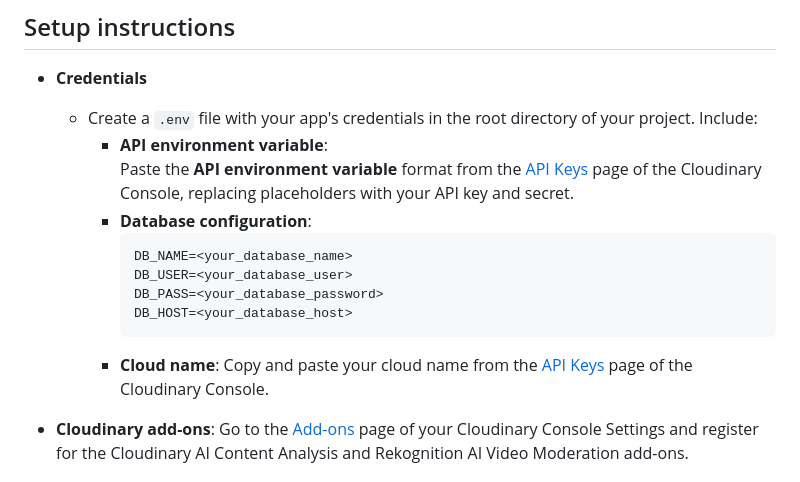
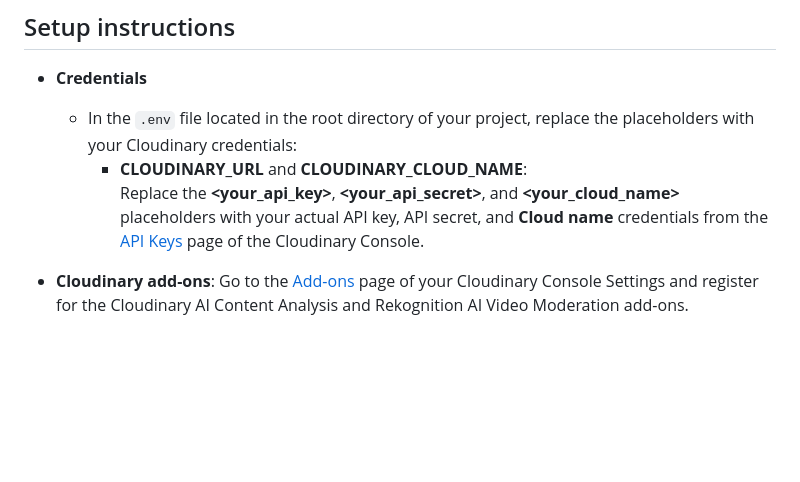
Before and after one commit to cloudinary-devs/php-create-catalog, a Markdown page: readme.md, the part around the change. Drawn GitHub-style; blank space fills up the shorter version.

````diff
--- a/readme.md
+++ b/readme.md
@@ -49,16 +49,8 @@ You can:
 ## Setup instructions
 
 * **Credentials**
-  * Create a `.env` file with your app's credentials in the root directory of your project. Include:
-    * **API environment variable**:<br/>Paste the **API environment variable** format from the [API Keys](https://console.cloudinary.com/settings/api-keys) page of the Cloudinary Console, replacing placeholders with your API key and secret.
-    * **Database configuration**:
-        ```
-        DB_NAME=<your_database_name>
-        DB_USER=<your_database_user>
-        DB_PASS=<your_database_password>
-        DB_HOST=<your_database_host>
-        ```
-    * **Cloud name**: Copy and paste your cloud name from the [API Keys](https://console.cloudinary.com/settings/api-keys) page of the Cloudinary Console.
+  * In the `.env` file located in the root directory of your project, replace the placeholders with your Cloudinary credentials:
+    * **CLOUDINARY_URL** and **CLOUDINARY_CLOUD_NAME**:<br/>Replace the **<your_api_key>**, **<your_api_secret>**, and **<your_cloud_name>** placeholders with your actual API key, API secret, and **Cloud name** credentials from the [API Keys](https://console.cloudinary.com/settings/api-keys) page of the Cloudinary Console.
 
 * **Cloudinary add-ons**: Go to the [Add-ons](https://console.cloudinary.com/settings/addons) page of your Cloudinary Console Settings and register for the Cloudinary AI Content Analysis and Rekognition AI Video Moderation add-ons.
 
````
